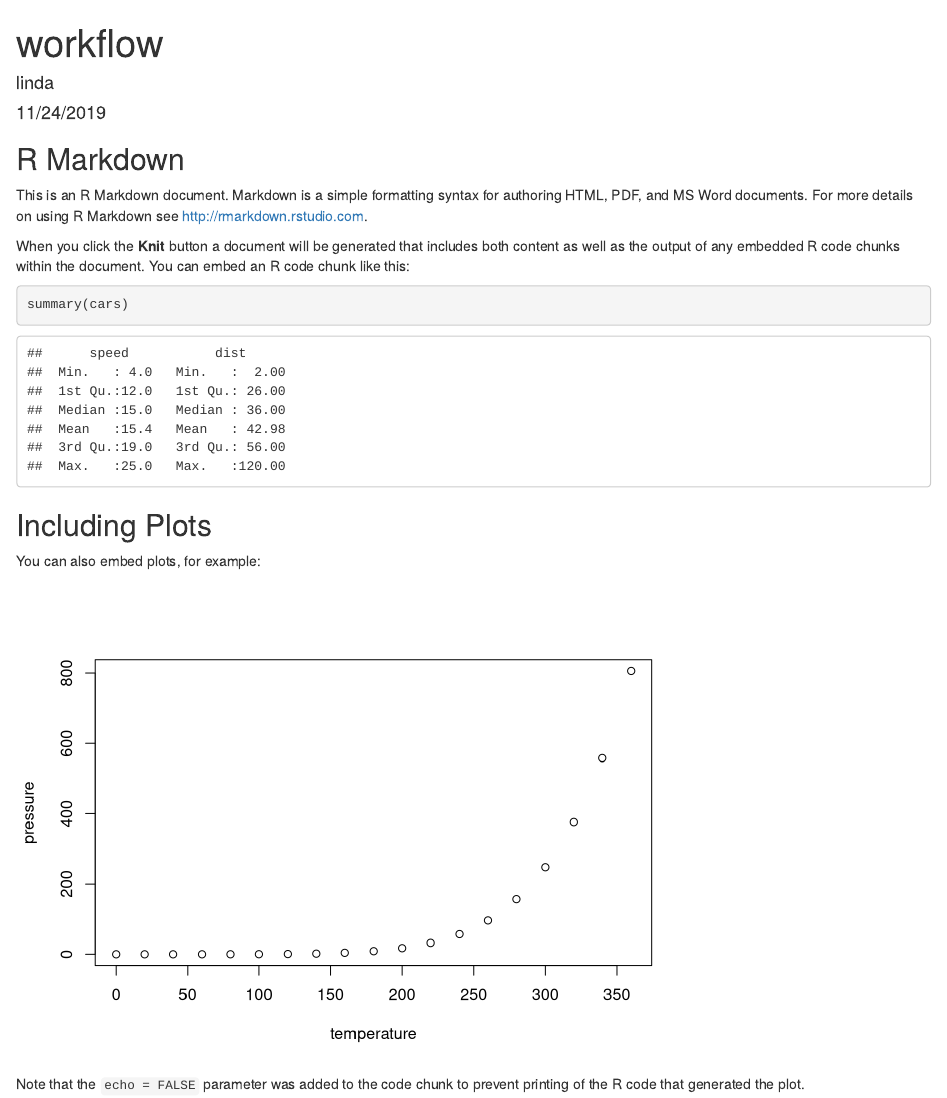
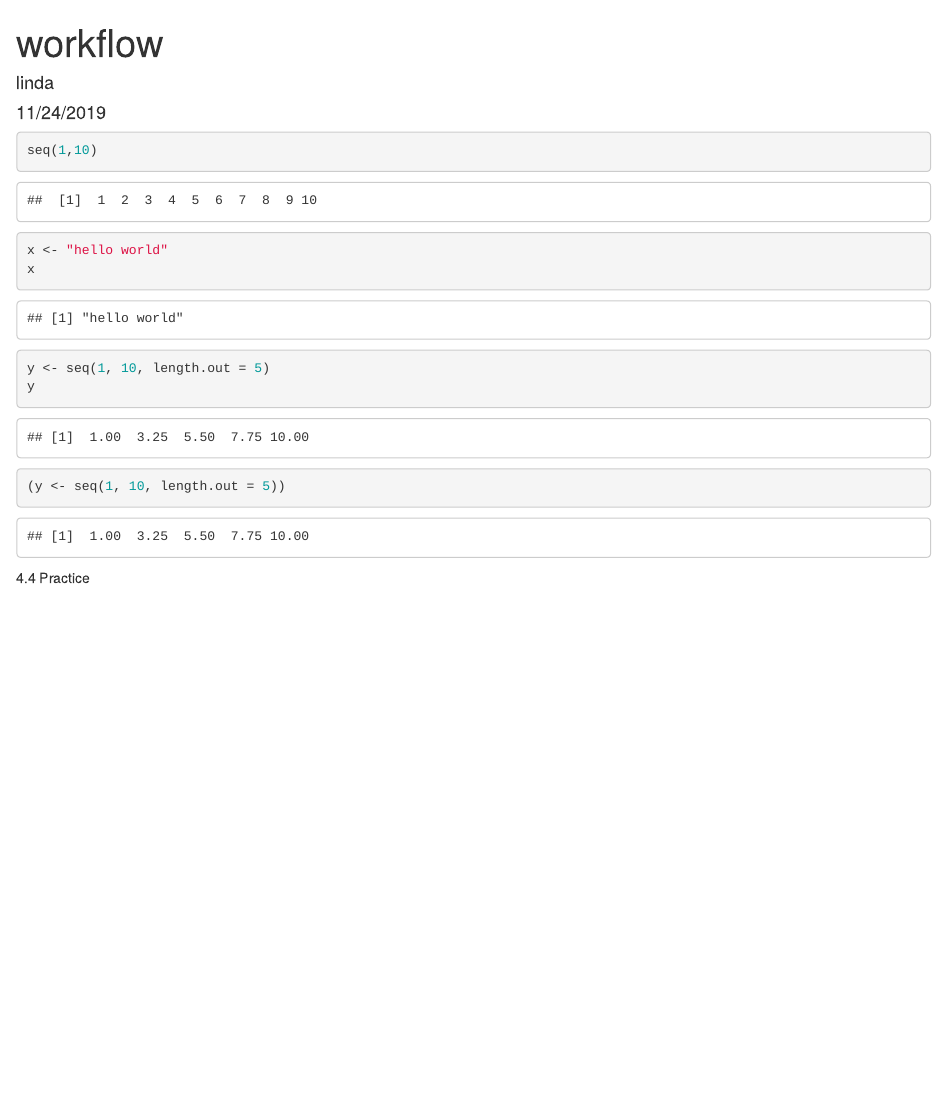
Before and after one commit to lindamukami/Master-Data-Science---R, an R Markdown document (workflow.Rmd): the page in a window 1100 px wide, from its top. Rendered offline with R 4.5, knitr and Pandoc, with nearby package versions.

Commit message:
first commit

````diff
--- a/workflow.Rmd
+++ b/workflow.Rmd
@@ -5,26 +5,20 @@ date: "11/24/2019"
 output: html_document
 ---
 
-```{r setup, include=FALSE}
-knitr::opts_chunk$set(echo = TRUE)
+```{r}
+seq(1,10)
 ```
 
-## R Markdown
-
-This is an R Markdown document. Markdown is a simple formatting syntax for authoring HTML, PDF, and MS Word documents. For more details on using R Markdown see <http://rmarkdown.rstudio.com>.
-
-When you click the **Knit** button a document will be generated that includes both content as well as the output of any embedded R code chunks within the document. You can embed an R code chunk like this:
-
-```{r cars}
-summary(cars)
+```{r}
+x <- "hello world"
+x
+```
+```{r}
+y <- seq(1, 10, length.out = 5)
+y
+```
+```{r}
+(y <- seq(1, 10, length.out = 5))
 ```
 
-## Including Plots
-
-You can also embed plots, for example:
-
-```{r pressure, echo=FALSE}
-plot(pressure)
-```
-
-Note that the `echo = FALSE` parameter was added to the code chunk to prevent printing of the R code that generated the plot.
+4.4 Practice
````
